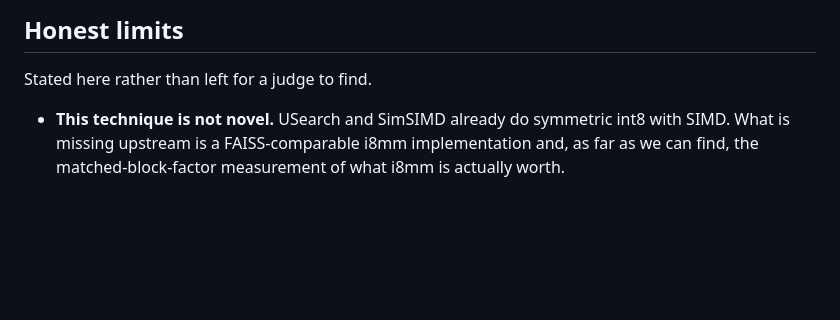
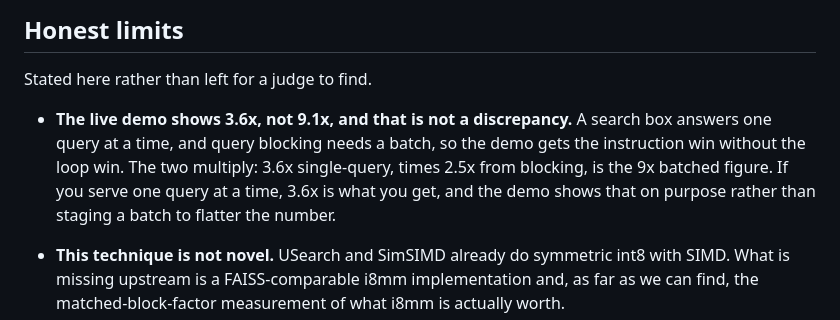
Before and after one commit to mark124/armscope, a Markdown page: docs/DEVPOST.md, the part around the change. Drawn GitHub-style; blank space fills up the shorter version.

```diff
--- a/docs/DEVPOST.md
+++ b/docs/DEVPOST.md
@@ -173,6 +173,13 @@ OpenSearch's k-NN issue #1138 reports the same 2 to 3.5x Arm latency penalty.
 
 Stated here rather than left for a judge to find.
 
+- **The live demo shows 3.6x, not 9.1x, and that is not a discrepancy.** A
+  search box answers one query at a time, and query blocking needs a batch, so
+  the demo gets the instruction win without the loop win. The two multiply:
+  3.6x single-query, times 2.5x from blocking, is the 9x batched figure. If
+  you serve one query at a time, 3.6x is what you get, and the demo shows that
+  on purpose rather than staging a batch to flatter the number.
+
 - **This technique is not novel.** USearch and SimSIMD already do symmetric int8
   with SIMD. What is missing upstream is a FAISS-comparable i8mm implementation
   and, as far as we can find, the matched-block-factor measurement of what i8mm
```
Also changed, not shown: README.md (+15 -0 lines).
